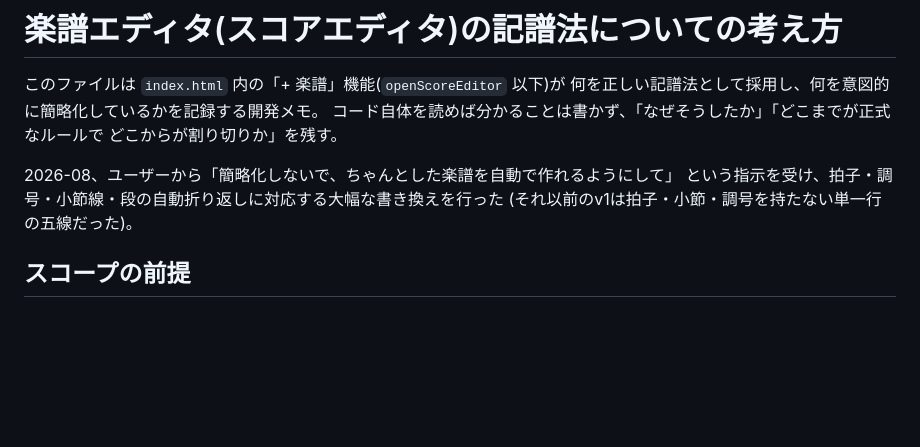
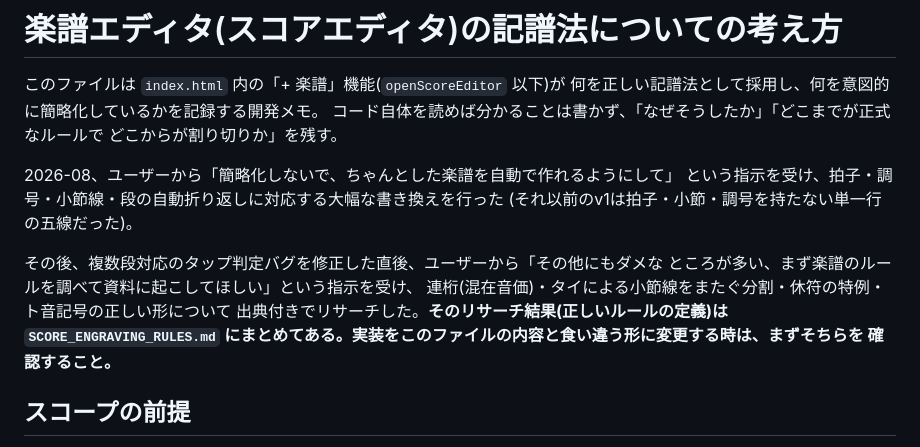
Before and after one commit to kentarouSr/chordwiki-live-viewer, a Markdown page: SCORE_NOTATION_NOTES.md, the part around the change. Rendered like a GitHub page; blank space fills up the shorter version.

```diff
--- a/SCORE_NOTATION_NOTES.md
+++ b/SCORE_NOTATION_NOTES.md
@@ -8,6 +8,13 @@
 2026-08、ユーザーから「簡略化しないで、ちゃんとした楽譜を自動で作れるようにして」
 という指示を受け、拍子・調号・小節線・段の自動折り返しに対応する大幅な書き換えを行った
 (それ以前のv1は拍子・小節・調号を持たない単一行の五線だった)。
+
+その後、複数段対応のタップ判定バグを修正した直後、ユーザーから「その他にもダメな
+ところが多い、まず楽譜のルールを調べて資料に起こしてほしい」という指示を受け、
+連桁(混在音価)・タイによる小節線をまたぐ分割・休符の特例・ト音記号の正しい形について
+出典付きでリサーチした。**そのリサーチ結果(正しいルールの定義)は `SCORE_ENGRAVING_RULES.md`
+にまとめてある。実装をこのファイルの内容と食い違う形に変更する時は、まずそちらを
+確認すること。**
 
 ## スコープの前提
 
```
Also changed, not shown: SCORE_ENGRAVING_RULES.md (added, +131 -0 lines).
